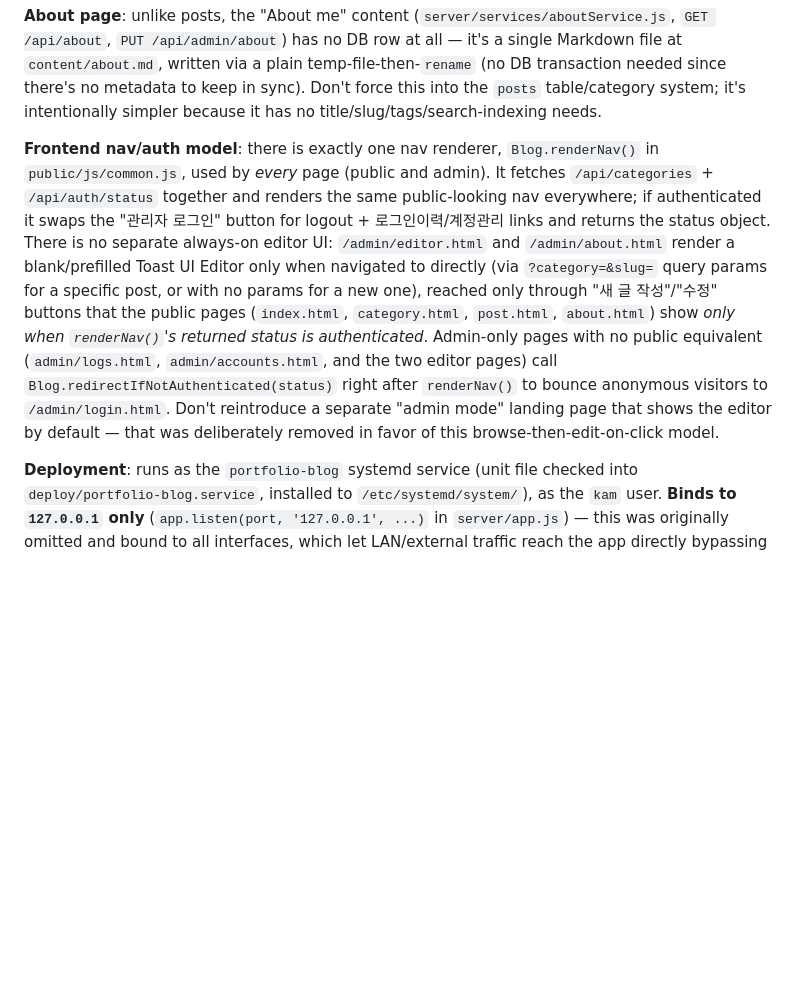
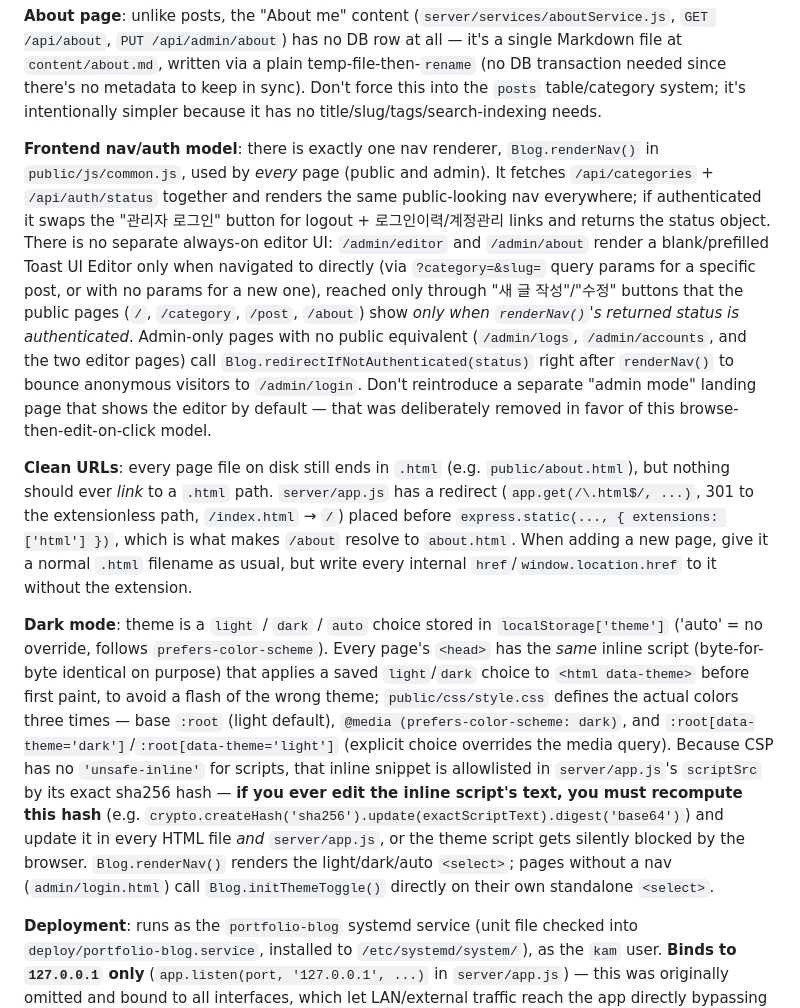
Before and after one commit to dngur521/portfolio-blog, a Markdown page: CLAUDE.md, the part around the change. Rendered like a GitHub page; blank space fills up the shorter version.

```diff
--- a/CLAUDE.md
+++ b/CLAUDE.md
@@ -36,7 +36,11 @@ There is no test suite, lint config, or build step — this is a plain Node/Expr
 
 **About page**: unlike posts, the "About me" content (`server/services/aboutService.js`, `GET /api/about`, `PUT /api/admin/about`) has no DB row at all — it's a single Markdown file at `content/about.md`, written via a plain temp-file-then-`rename` (no DB transaction needed since there's no metadata to keep in sync). Don't force this into the `posts` table/category system; it's intentionally simpler because it has no title/slug/tags/search-indexing needs.
 
-**Frontend nav/auth model**: there is exactly one nav renderer, `Blog.renderNav()` in `public/js/common.js`, used by *every* page (public and admin). It fetches `/api/categories` + `/api/auth/status` together and renders the same public-looking nav everywhere; if authenticated it swaps the "관리자 로그인" button for logout + 로그인이력/계정관리 links and returns the status object. There is no separate always-on editor UI: `/admin/editor.html` and `/admin/about.html` render a blank/prefilled Toast UI Editor only when navigated to directly (via `?category=&slug=` query params for a specific post, or with no params for a new one), reached only through "새 글 작성"/"수정" buttons that the public pages (`index.html`, `category.html`, `post.html`, `about.html`) show *only when `renderNav()`'s returned status is authenticated*. Admin-only pages with no public equivalent (`admin/logs.html`, `admin/accounts.html`, and the two editor pages) call `Blog.redirectIfNotAuthenticated(status)` right after `renderNav()` to bounce anonymous visitors to `/admin/login.html`. Don't reintroduce a separate "admin mode" landing page that shows the editor by default — that was deliberately removed in favor of this browse-then-edit-on-click model.
+**Frontend nav/auth model**: there is exactly one nav renderer, `Blog.renderNav()` in `public/js/common.js`, used by *every* page (public and admin). It fetches `/api/categories` + `/api/auth/status` together and renders the same public-looking nav everywhere; if authenticated it swaps the "관리자 로그인" button for logout + 로그인이력/계정관리 links and returns the status object. There is no separate always-on editor UI: `/admin/editor` and `/admin/about` render a blank/prefilled Toast UI Editor only when navigated to directly (via `?category=&slug=` query params for a specific post, or with no params for a new one), reached only through "새 글 작성"/"수정" buttons that the public pages (`/`, `/category`, `/post`, `/about`) show *only when `renderNav()`'s returned status is authenticated*. Admin-only pages with no public equivalent (`/admin/logs`, `/admin/accounts`, and the two editor pages) call `Blog.redirectIfNotAuthenticated(status)` right after `renderNav()` to bounce anonymous visitors to `/admin/login`. Don't reintroduce a separate "admin mode" landing page that shows the editor by default — that was deliberately removed in favor of this browse-then-edit-on-click model.
+
+**Clean URLs**: every page file on disk still ends in `.html` (e.g. `public/about.html`), but nothing should ever *link* to a `.html` path. `server/app.js` has a redirect (`app.get(/\.html$/, ...)`, 301 to the extensionless path, `/index.html` → `/`) placed before `express.static(..., { extensions: ['html'] })`, which is what makes `/about` resolve to `about.html`. When adding a new page, give it a normal `.html` filename as usual, but write every internal `href`/`window.location.href` to it without the extension.
+
+**Dark mode**: theme is a `light` / `dark` / `auto` choice stored in `localStorage['theme']` ('auto' = no override, follows `prefers-color-scheme`). Every page's `<head>` has the *same* inline script (byte-for-byte identical on purpose) that applies a saved `light`/`dark` choice to `<html data-theme>` before first paint, to avoid a flash of the wrong theme; `public/css/style.css` defines the actual colors three times — base `:root` (light default), `@media (prefers-color-scheme: dark)`, and `:root[data-theme='dark']`/`:root[data-theme='light']` (explicit choice overrides the media query). Because CSP has no `'unsafe-inline'` for scripts, that inline snippet is allowlisted in `server/app.js`'s `scriptSrc` by its exact sha256 hash — **if you ever edit the inline script's text, you must recompute this hash** (e.g. `crypto.createHash('sha256').update(exactScriptText).digest('base64')`) and update it in every HTML file *and* `server/app.js`, or the theme script gets silently blocked by the browser. `Blog.renderNav()` renders the light/dark/auto `<select>`; pages without a nav (`admin/login.html`) call `Blog.initThemeToggle()` directly on their own standalone `<select>`.
 
 **Deployment**: runs as the `portfolio-blog` systemd service (unit file checked into `deploy/portfolio-blog.service`, installed to `/etc/systemd/system/`), as the `kam` user. **Binds to `127.0.0.1` only** (`app.listen(port, '127.0.0.1', ...)` in `server/app.js`) — this was originally omitted and bound to all interfaces, which let LAN/external traffic reach the app directly bypassing Cloudflare; don't remove the explicit host argument. Public hostname routing is `blog.doomfan.win` → `localhost:3000` via the Cloudflare Tunnel named `nextcloud` (dashboard-managed, see the tunnel's Public Hostname config in the Cloudflare Zero Trust dashboard — not in any file on disk).
 
```
Also changed, not shown: README.md (+5 -4 lines).
